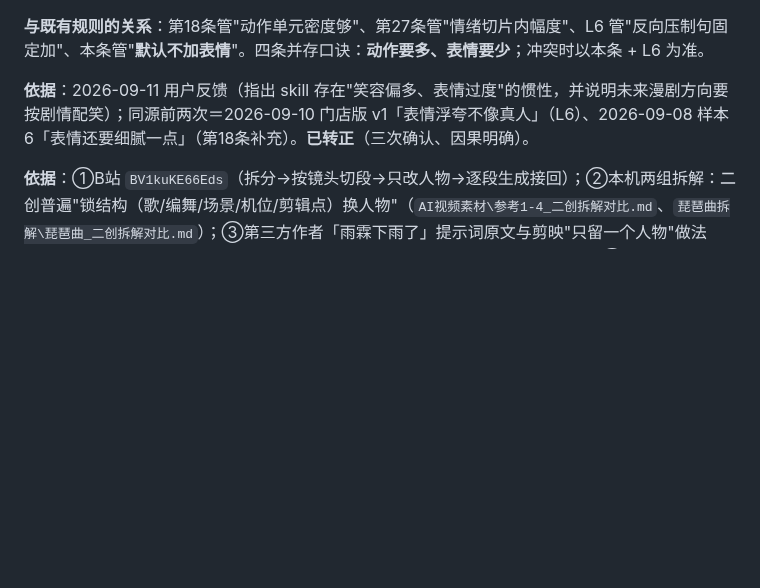
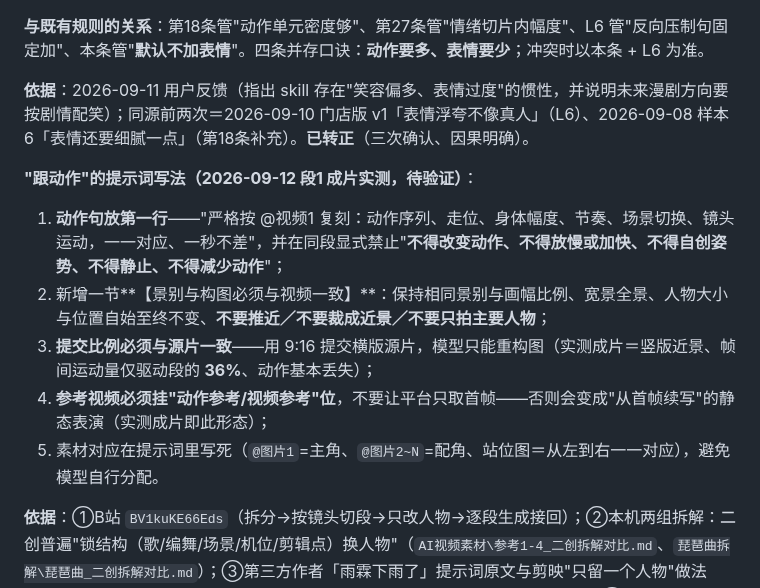
Before and after one commit to heronbo111/HeronBo-AIGC-Prompt, a Markdown page: references/rules.md, the part around the change. Rendered like a GitHub page; blank space fills up the shorter version.

Commit message:
规则38 补「跟动作」写法：动作句置首 + 景别构图锁定 + 提交比例与源片一致 + 视频挂动作参考位
背景：红白模段1 首次出片（720×1280/9:16/带音轨）角色替换正确但动作未复刻（运动量仅驱动段 36%、变竖版近景）。
写入口径：①第一行即"严格按@视频1 复刻动作…一秒不差"+禁止改动作/放慢/自创/静止；②新增【景别与构图必须与视频一致】段；③提交比例与源片一致（否则重构图丢动作）；④参考视频挂动作参考位（别只取首帧）。

```diff
--- a/references/rules.md
+++ b/references/rules.md
@@ -581,6 +581,13 @@
 
 **依据**：2026-09-11 用户反馈（指出 skill 存在"笑容偏多、表情过度"的惯性，并说明未来漫剧方向要按剧情配笑）；同源前两次＝2026-09-10 门店版 v1「表情浮夸不像真人」（L6）、2026-09-08 样本6「表情还要细腻一点」（第18条补充）。**已转正**（三次确认、因果明确）。
 
+**"跟动作"的提示词写法（2026-09-12 段1 成片实测，待验证）**：
+1. **动作句放第一行**——"严格按 @视频1 复刻：动作序列、走位、身体幅度、节奏、场景切换、镜头运动，一一对应、一秒不差"，并在同段显式禁止"**不得改变动作、不得放慢或加快、不得自创姿势、不得静止、不得减少动作**"；
+2. 新增一节**【景别与构图必须与视频一致】**：保持相同景别与画幅比例、宽景全景、人物大小与位置自始至终不变、**不要推近／不要裁成近景／不要只拍主要人物**；
+3. **提交比例必须与源片一致**——用 9:16 提交横版源片，模型只能重构图（实测成片＝竖版近景、帧间运动量仅驱动段的 **36%**、动作基本丢失）；
+4. **参考视频必须挂"动作参考/视频参考"位**，不要让平台只取首帧——否则会变成"从首帧续写"的静态表演（实测成片即此形态）；
+5. 素材对应在提示词里写死（`@图片1`=主角、`@图片2~N`=配角、站位图＝从左到右一一对应），避免模型自行分配。
+
 **依据**：①B站 `BV1kuKE66Eds`（拆分→按镜头切段→只改人物→逐段生成接回）；②本机两组拆解：二创普遍"锁结构（歌/编舞/场景/机位/剪辑点）换人物"（`AI视频素材\参考1-4_二创拆解对比.md`、`琵琶曲拆解\琵琶曲_二创拆解对比.md`）；③第三方作者「雨霖下雨了」提示词原文与剪映"只留一个人物"做法（`${SAMPLES_ROOT}\_范本调研_2026-09-12\第三方作者提示词_雨霖下雨了_MV换人.md`）；④第三方教程《宗主跳舞 角色替换10分钟搞定》`BV1nK8b6oEhp`（Flova + Seedance 2.5 实测 **6 角色站位图法**；含"角色重复""群演脸糊""版权被拒→先做替身素材版"三条实测坑，`${SAMPLES_ROOT}\_范本调研_2026-09-12\第三方教程_宗主跳舞_多角色替换.md`）。本机未端到端跑通，标待验证；跑通后转正。
 
 ## 40. 素材上的 IP 图案要先修补（卡审核的常见原因）；用"本色修补"别留黑块（2026-09-12 实测）
```
